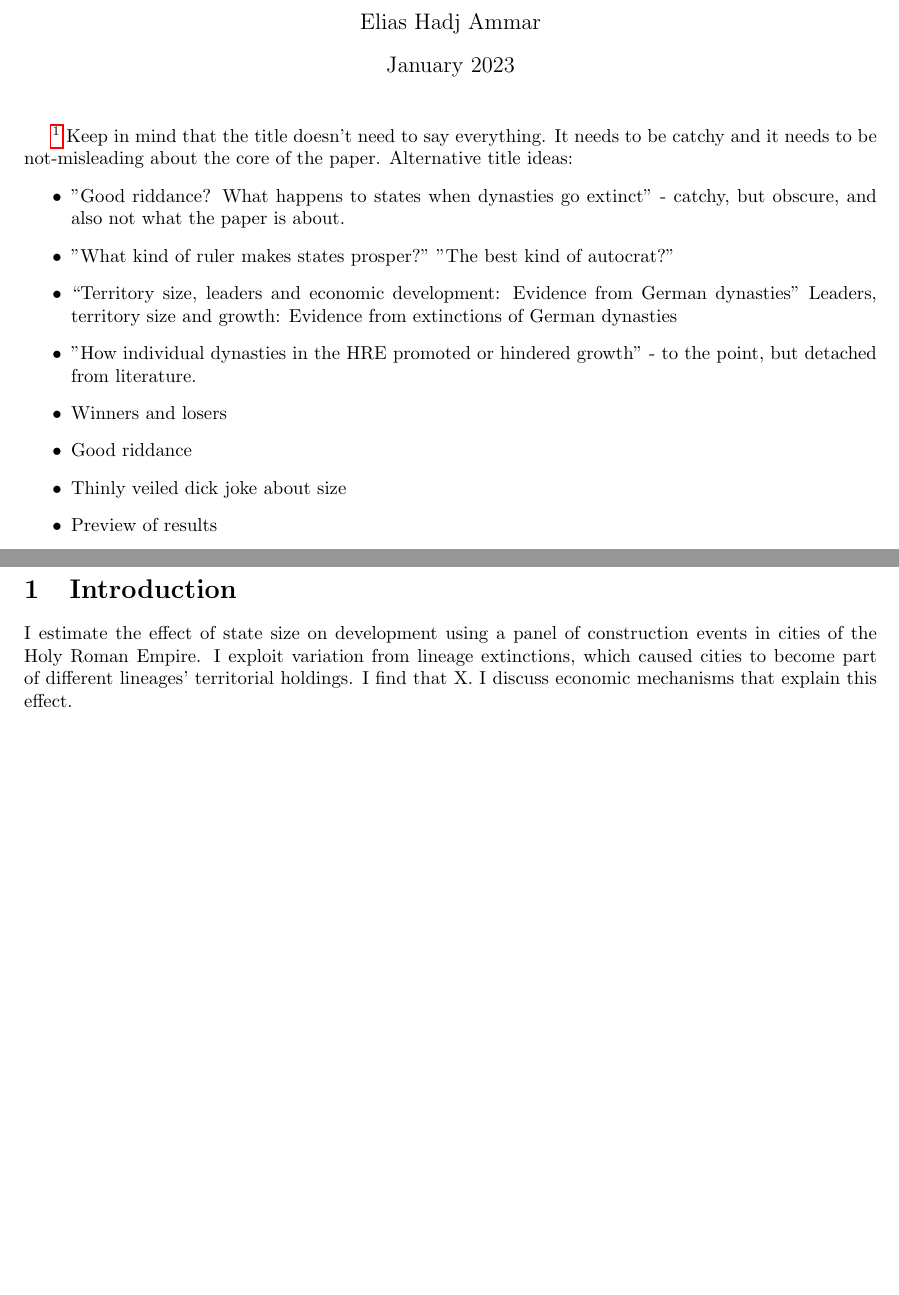
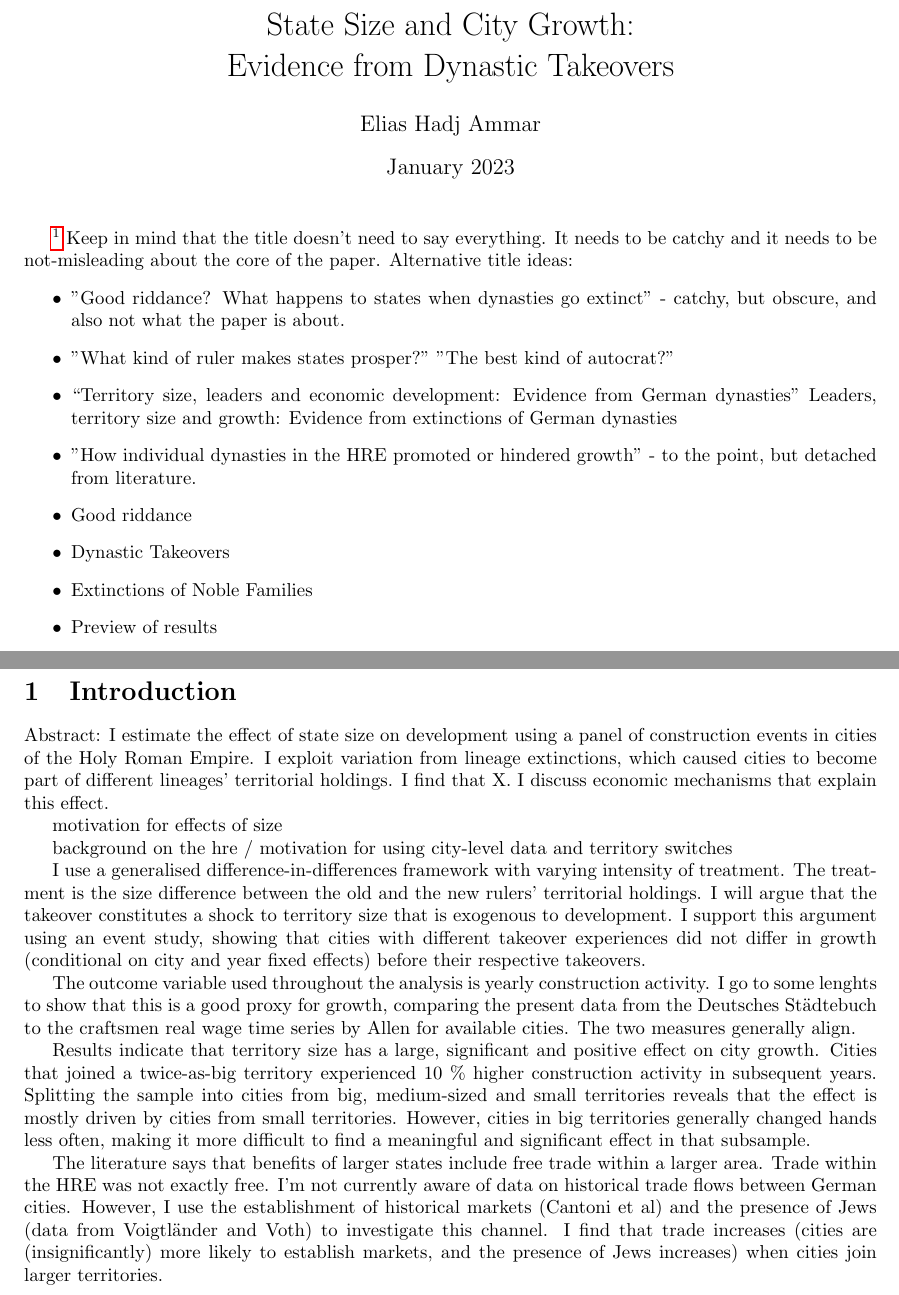
Before and after one commit to EliasHadjAmmar/BA, a LaTeX document (paper/paper.tex): two parts of pages 1 and 2 of 3, joined at a grey line, cut at the place of the change, the shorter picture padded with empty space. Compiled offline with pdfLaTeX.

Commit message:
add aspirational introduction

```diff
--- a/paper/paper.tex
+++ b/paper/paper.tex
@@ -13,7 +13,7 @@
 \usepackage{xcolor}
 \usepackage{graphicx} % we need this so we can add figures
 
-\title{When Cities Change Hands: Extinctions of Dynasties and \\Breaks in the Development of N German Cities}
+\title{State Size and City Growth: \\Evidence from Dynastic Takeovers}
 \author{Elias Hadj Ammar}
 \date{January 2023}
 
@@ -30,9 +30,9 @@ Alternative title ideas:
     \item ``Territory size, leaders and economic development: Evidence from German dynasties'' {Leaders, territory size and growth: Evidence from extinctions of German dynasties}
 
     \item "How individual dynasties in the HRE promoted or hindered growth" - to the point, but detached from literature.
-    \item Winners and losers
     \item Good riddance
-    \item Thinly veiled dick joke about size
+    \item Dynastic Takeovers
+    \item Extinctions of Noble Families
     \item Preview of results
     \item Which country you belong to / ``When cities change hands''
     \item {Extinctions of dynasties and changes in development}
@@ -52,7 +53,19 @@ Alternative title ideas:
 
 \section{Introduction}
 
-I estimate the effect of state size on development using a panel of construction events in cities of the Holy Roman Empire. I exploit variation from lineage extinctions, which caused cities to become part of different lineages' territorial holdings. I find that X. I discuss economic mechanisms that explain this effect.
+Abstract: I estimate the effect of state size on development using a panel of construction events in cities of the Holy Roman Empire. I exploit variation from lineage extinctions, which caused cities to become part of different lineages' territorial holdings. I find that X. I discuss economic mechanisms that explain this effect.
+
+motivation for effects of size
+
+background on the hre / motivation for using city-level data and territory switches
+
+I use a generalised difference-in-differences framework with varying intensity of treatment. The treatment is the size difference between the old and the new rulers' territorial holdings. I will argue that the takeover constitutes a shock to territory size that is exogenous to development. I support this argument using an event study, showing that cities with different takeover experiences did not differ in growth (conditional on city and year fixed effects) before their respective takeovers.
+
+The outcome variable used throughout the analysis is yearly construction activity. I go to some lenghts to show that this is a good proxy for growth, comparing the present data from the Deutsches St\"adtebuch to the craftsmen real wage time series by Allen for available cities. The two measures generally align.
+
+Results indicate that territory size has a large, significant and positive effect on city growth. Cities that joined a twice-as-big territory experienced 10 \% higher construction activity in subsequent years. Splitting the sample into cities from big, medium-sized and small territories reveals that the effect is mostly driven by cities from small territories. However, cities in big territories generally changed hands less often, making it more difficult to find a meaningful and significant effect in that subsample.
+
+The literature says that benefits of larger states include free trade within a larger area. Trade within the HRE was not exactly free. I'm not currently aware of data on historical trade flows between German cities. However, I use the establishment of historical markets (Cantoni et al) and the presence of Jews (data from Voigtl\"ander and Voth) to investigate this channel. I find that trade increases (cities are (insignificantly) more likely to establish markets, and the presence of Jews increases) when cities join larger territories.
 
 \newpage
 \bibliographystyle{chicago}
```
Also changed, not shown: paper/paper.tex (1 more changed lines).
